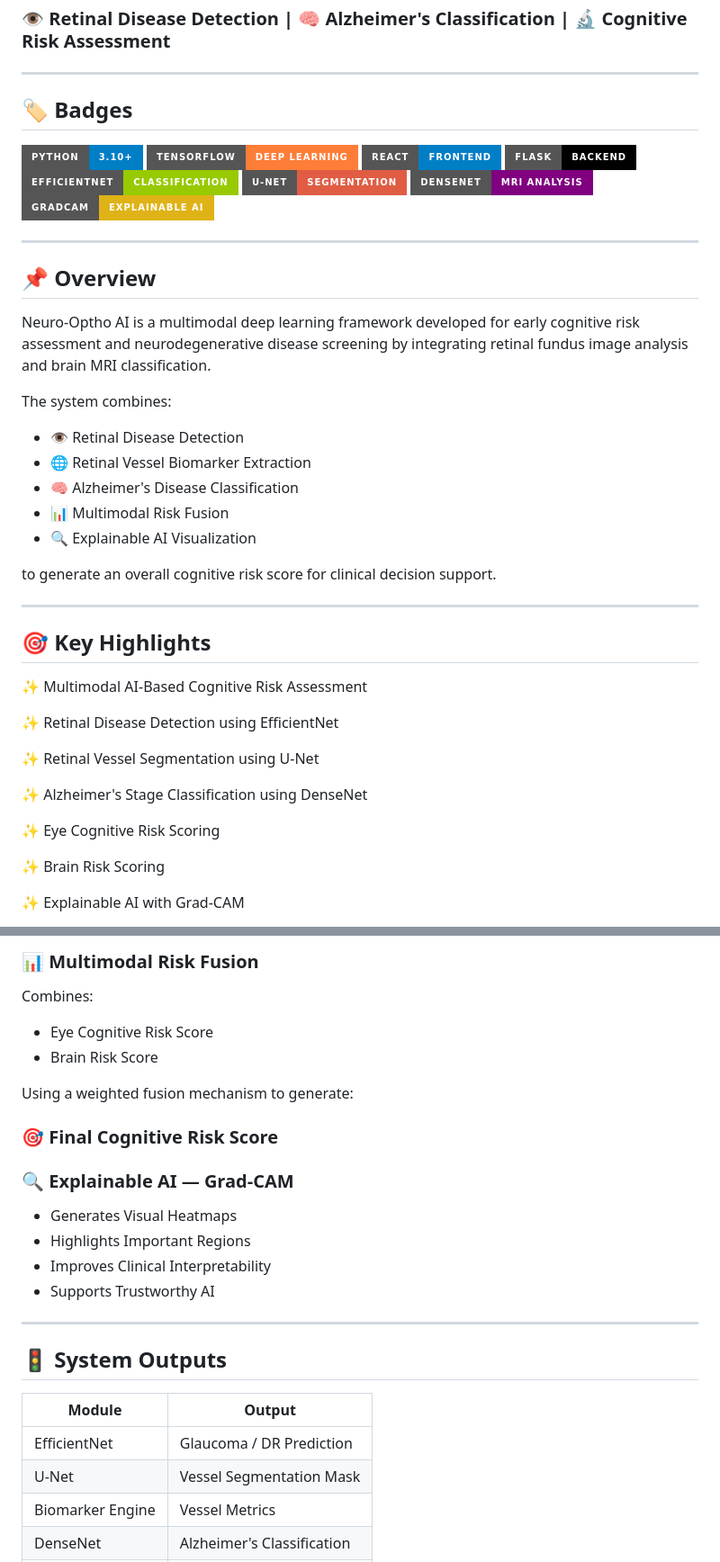
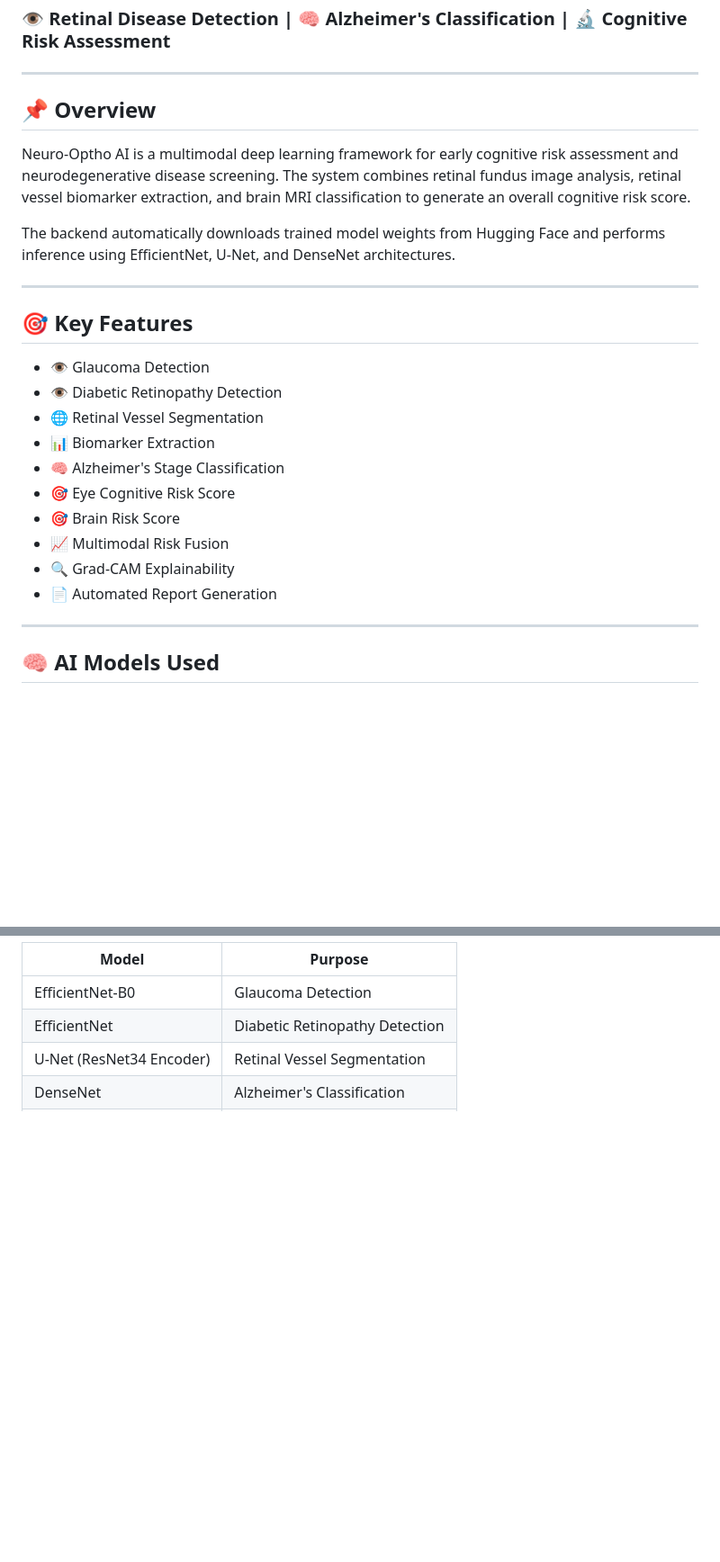
Before and after one commit to joydarren/neuro-optho-ai, a Markdown page: README.md, 2 parts joined by grey strips. Shown at 90% size. GitHub-like rendering; badges without logos; blank space fills up the shorter version.

```diff
--- a/README.md
+++ b/README.md
@@ -4,52 +4,28 @@
 
 ---
 
-## 🏷️ Badges
+## 📌 Overview
 
-<p align="center">
+Neuro-Optho AI is a multimodal deep learning framework for early cognitive risk assessment and neurodegenerative disease screening. The system combines retinal fundus image analysis, retinal vessel biomarker extraction, and brain MRI classification to generate an overall cognitive risk score.
 
-![Python](https://img.shields.io/badge/Python-3.10+-blue?style=for-the-badge&logo=python)
-![TensorFlow](https://img.shields.io/badge/TensorFlow-Deep%20Learning-orange?style=for-the-badge&logo=tensorflow)
-![React](https://img.shields.io/badge/React-Frontend-blue?style=for-the-badge&logo=react)
-![Flask](https://img.shields.io/badge/Flask-Backend-black?style=for-the-badge&logo=flask)
-![EfficientNet](https://img.shields.io/badge/EfficientNet-Classification-green?style=for-the-badge)
-![U--Net](https://img.shields.io/badge/U--Net-Segmentation-red?style=for-the-badge)
-![DenseNet](https://img.shields.io/badge/DenseNet-MRI%20Analysis-purple?style=for-the-badge)
-![GradCAM](https://img.shields.io/badge/GradCAM-Explainable%20AI-yellow?style=for-the-badge)
-
-</p>
+The backend automatically downloads trained model weights from Hugging Face and performs inference using EfficientNet, U-Net, and DenseNet architectures.
 
 ---
 
-## 📌 Overview
+## 🎯 Key Features
 
-Neuro-Optho AI is a multimodal deep learning framework developed for early cognitive risk assessment and neurodegenerative disease screening by integrating retinal fundus image analysis and brain MRI classification.
-
-The system combines:
-
-- 👁️ Retinal Disease Detection
-- 🌐 Retinal Vessel Biomarker Extraction
-- 🧠 Alzheimer's Disease Classification
-- 📊 Multimodal Risk Fusion
-- 🔍 Explainable AI Visualization
-
-to generate an overall cognitive risk score for clinical decision support.
+- 👁️ Glaucoma Detection
+- 👁️ Diabetic Retinopathy Detection
+- 🌐 Retinal Vessel Segmentation
+- 📊 Biomarker Extraction
+- 🧠 Alzheimer's Stage Classification
+- 🎯 Eye Cognitive Risk Score
+- 🎯 Brain Risk Score
+- 📈 Multimodal Risk Fusion
+- 🔍 Grad-CAM Explainability
+- 📄 Automated Report Generation
 
 ---
 
-## 🎯 Key Highlights
+## 🧠 AI Models Used
 
-✨ Multimodal AI-Based Cognitive Risk Assessment
-
-✨ Retinal Disease Detection using EfficientNet
-
-✨ Retinal Vessel Segmentation using U-Net
-
-✨ Alzheimer's Stage Classification using DenseNet
-
-✨ Eye Cognitive Risk Scoring
-
-✨ Brain Risk Scoring
-
-✨ Explainable AI with Grad-CAM
-
@@ -138,28 +32,6 @@ Biomarkers Extracted:
-### 📊 Multimodal Risk Fusion
-
-Combines:
-
-- Eye Cognitive Risk Score
-- Brain Risk Score
-
-Using a weighted fusion mechanism to generate:
-
-### 🎯 Final Cognitive Risk Score
-
-### 🔍 Explainable AI — Grad-CAM
-
-- Generates Visual Heatmaps
-- Highlights Important Regions
-- Improves Clinical Interpretability
-- Supports Trustworthy AI
-
----
-
-## 🚦 System Outputs
-
-| Module | Output |
-|----------|----------|
-| EfficientNet | Glaucoma / DR Prediction |
-| U-Net | Vessel Segmentation Mask |
-| Biomarker Engine | Vessel Metrics |
+| Model | Purpose |
+|---------|---------|
+| EfficientNet-B0 | Glaucoma Detection |
+| EfficientNet | Diabetic Retinopathy Detection |
+| U-Net (ResNet34 Encoder) | Retinal Vessel Segmentation |
 | DenseNet | Alzheimer's Classification |
```
Also changed, not shown: other parts of README.md (+143 -213 lines).
